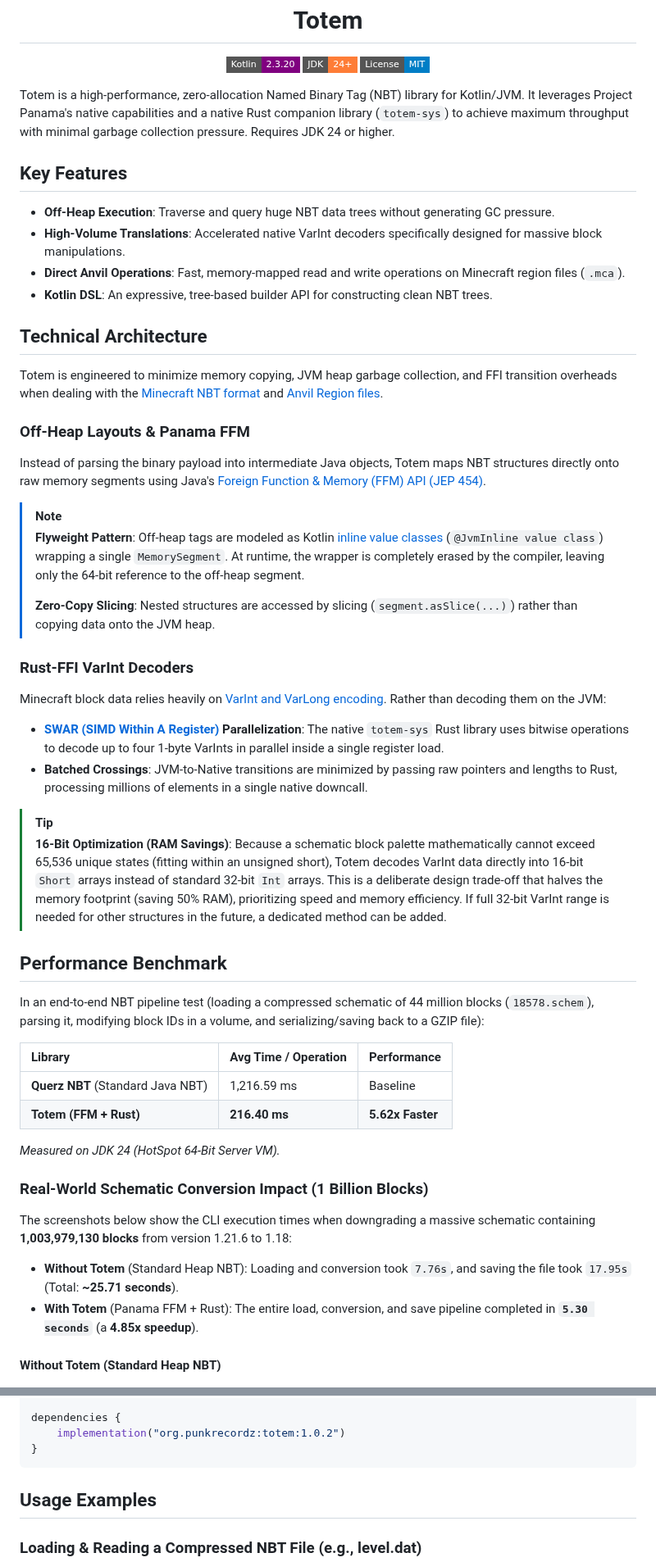
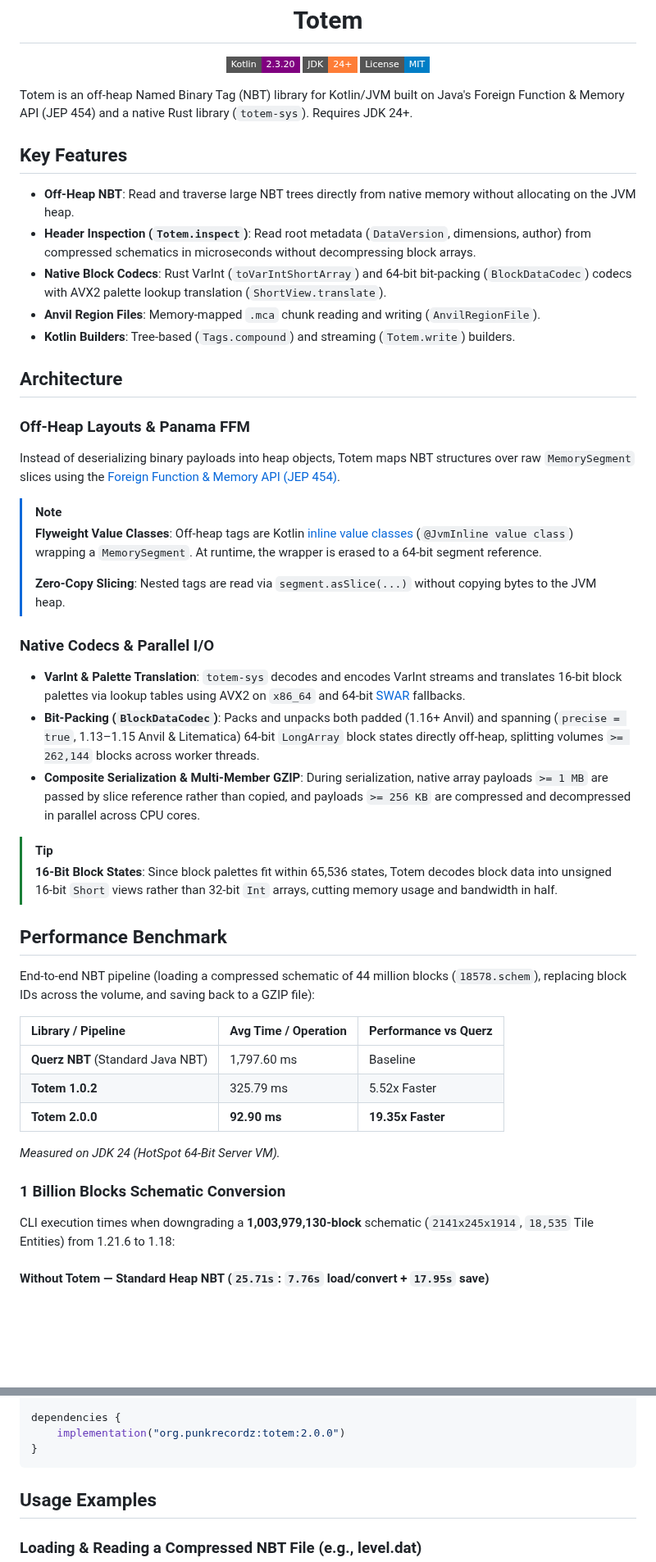
Before and after one commit to PunkRecordz/Totem, a Markdown page: README.md, 2 parts joined by grey strips. Shown at 82% size. GitHub-like rendering; badges without logos; blank space fills up the shorter version.

````diff
--- a/README.md
+++ b/README.md
@@ -9,53 +9,50 @@
   <img src="https://img.shields.io/badge/License-MIT-blue?style=flat-square" alt="License" />
 </p>
 
-Totem is a high-performance, zero-allocation Named Binary Tag (NBT) library for Kotlin/JVM. It leverages Project Panama's native capabilities and a native Rust companion library (`totem-sys`) to achieve maximum throughput with minimal garbage collection pressure. Requires JDK 24 or higher.
+Totem is an off-heap Named Binary Tag (NBT) library for Kotlin/JVM built on Java's Foreign Function & Memory API (JEP 454) and a native Rust library (`totem-sys`). Requires JDK 24+.
 
 ## Key Features
 
-* **Off-Heap Execution**: Traverse and query huge NBT data trees without generating GC pressure.
-* **High-Volume Translations**: Accelerated native VarInt decoders specifically designed for massive block manipulations.
-* **Direct Anvil Operations**: Fast, memory-mapped read and write operations on Minecraft region files (`.mca`).
-* **Kotlin DSL**: An expressive, tree-based builder API for constructing clean NBT trees.
+* **Off-Heap NBT**: Read and traverse large NBT trees directly from native memory without allocating on the JVM heap.
+* **Header Inspection (`Totem.inspect`)**: Read root metadata (`DataVersion`, dimensions, author) from compressed schematics in microseconds without decompressing block arrays.
+* **Native Block Codecs**: Rust VarInt (`toVarIntShortArray`) and 64-bit bit-packing (`BlockDataCodec`) codecs with AVX2 palette lookup translation (`ShortView.translate`).
+* **Anvil Region Files**: Memory-mapped `.mca` chunk reading and writing (`AnvilRegionFile`).
+* **Kotlin Builders**: Tree-based (`Tags.compound`) and streaming (`Totem.write`) builders.
 
-## Technical Architecture
-
-Totem is engineered to minimize memory copying, JVM heap garbage collection, and FFI transition overheads when dealing with the [Minecraft NBT format](https://minecraft.wiki/w/NBT_format) and [Anvil Region files](https://minecraft.wiki/w/Anvil_file_format).
+## Architecture
 
 ### Off-Heap Layouts & Panama FFM
-Instead of parsing the binary payload into intermediate Java objects, Totem maps NBT structures directly onto raw memory segments using Java's [Foreign Function & Memory (FFM) API (JEP 454)](https://openjdk.org/jeps/454).
+Instead of deserializing binary payloads into heap objects, Totem maps NBT structures over raw `MemorySegment` slices using the [Foreign Function & Memory API (JEP 454)](https://openjdk.org/jeps/454).
 
 > [!NOTE]
-> **Flyweight Pattern**: Off-heap tags are modeled as Kotlin [inline value classes](https://kotlinlang.org/docs/inline-classes.html) (`@JvmInline value class`) wrapping a single `MemorySegment`. At runtime, the wrapper is completely erased by the compiler, leaving only the 64-bit reference to the off-heap segment.
+> **Flyweight Value Classes**: Off-heap tags are Kotlin [inline value classes](https://kotlinlang.org/docs/inline-classes.html) (`@JvmInline value class`) wrapping a `MemorySegment`. At runtime, the wrapper is erased to a 64-bit segment reference.
 >
-> **Zero-Copy Slicing**: Nested structures are accessed by slicing (`segment.asSlice(...)`) rather than copying data onto the JVM heap.
+> **Zero-Copy Slicing**: Nested tags are read via `segment.asSlice(...)` without copying bytes to the JVM heap.
 
-### Rust-FFI VarInt Decoders
-Minecraft block data relies heavily on [VarInt and VarLong encoding](https://minecraft.wiki/w/Java_Edition_protocol/Packets#VarInt_and_VarLong). Rather than decoding them on the JVM:
-* **[SWAR (SIMD Within A Register)](https://en.wikipedia.org/wiki/SWAR) Parallelization**: The native `totem-sys` Rust library uses bitwise operations to decode up to four 1-byte VarInts in parallel inside a single register load.
-* **Batched Crossings**: JVM-to-Native transitions are minimized by passing raw pointers and lengths to Rust, processing millions of elements in a single native downcall.
+### Native Codecs & Parallel I/O
+* **VarInt & Palette Translation**: `totem-sys` decodes and encodes VarInt streams and translates 16-bit block palettes via lookup tables using AVX2 on `x86_64` and 64-bit [SWAR](https://en.wikipedia.org/wiki/SWAR) fallbacks.
+* **Bit-Packing (`BlockDataCodec`)**: Packs and unpacks both padded (1.16+ Anvil) and spanning (`precise = true`, 1.13–1.15 Anvil & Litematica) 64-bit `LongArray` block states directly off-heap, splitting volumes `>= 262,144` blocks across worker threads.
+* **Composite Serialization & Multi-Member GZIP**: During serialization, native array payloads `>= 1 MB` are passed by slice reference rather than copied, and payloads `>= 256 KB` are compressed and decompressed in parallel across CPU cores.
 
 > [!TIP]
-> **16-Bit Optimization (RAM Savings)**: Because a schematic block palette mathematically cannot exceed 65,536 unique states (fitting within an unsigned short), Totem decodes VarInt data directly into 16-bit `Short` arrays instead of standard 32-bit `Int` arrays. This is a deliberate design trade-off that halves the memory footprint (saving 50% RAM), prioritizing speed and memory efficiency. If full 32-bit VarInt range is needed for other structures in the future, a dedicated method can be added.
+> **16-Bit Block States**: Since block palettes fit within 65,536 states, Totem decodes block data into unsigned 16-bit `Short` views rather than 32-bit `Int` arrays, cutting memory usage and bandwidth in half.
 
 ## Performance Benchmark
 
-In an end-to-end NBT pipeline test (loading a compressed schematic of 44 million blocks (`18578.schem`), parsing it, modifying block IDs in a volume, and serializing/saving back to a GZIP file):
+End-to-end NBT pipeline (loading a compressed schematic of 44 million blocks (`18578.schem`), replacing block IDs across the volume, and saving back to a GZIP file):
 
-| Library | Avg Time / Operation | Performance |
+| Library / Pipeline | Avg Time / Operation | Performance vs Querz |
 | :--- | :--- | :--- |
-| **Querz NBT** (Standard Java NBT) | 1,216.59 ms | Baseline |
-| **Totem (FFM + Rust)** | **216.40 ms** | **5.62x Faster** |
+| **Querz NBT** (Standard Java NBT) | 1,797.60 ms | Baseline |
+| **Totem 1.0.2** | 325.79 ms | 5.52x Faster |
+| **Totem 2.0.0** | **92.90 ms** | **19.35x Faster** |
 
 *Measured on JDK 24 (HotSpot 64-Bit Server VM).*
 
-### Real-World Schematic Conversion Impact (1 Billion Blocks)
+### 1 Billion Blocks Schematic Conversion
 
-The screenshots below show the CLI execution times when downgrading a massive schematic containing **1,003,979,130 blocks** from version 1.21.6 to 1.18:
+CLI execution times when downgrading a **1,003,979,130-block** schematic (`2141x245x1914`, `18,535` Tile Entities) from 1.21.6 to 1.18:
 
-* **Without Totem** (Standard Heap NBT): Loading and conversion took `7.76s`, and saving the file took `17.95s` (Total: **~25.71 seconds**).
-* **With Totem** (Panama FFM + Rust): The entire load, conversion, and save pipeline completed in **`5.30 seconds`** (a **4.85x speedup**).
-
-#### Without Totem (Standard Heap NBT)
+#### Without Totem — Standard Heap NBT (`25.71s`: `7.76s` load/convert + `17.95s` save)
 ![Without Totem](assets/without-totem.png)
 
@@ -78,7 +78,7 @@ repositories {
 }
 
 dependencies {
-    implementation("org.punkrecordz:totem:1.0.2")
+    implementation("org.punkrecordz:totem:2.0.0")
 }
 ```
 
````
Also changed, not shown: other parts of README.md (+42 -2 lines), assets/with-totem-v2.gif (added), 2 other files.
